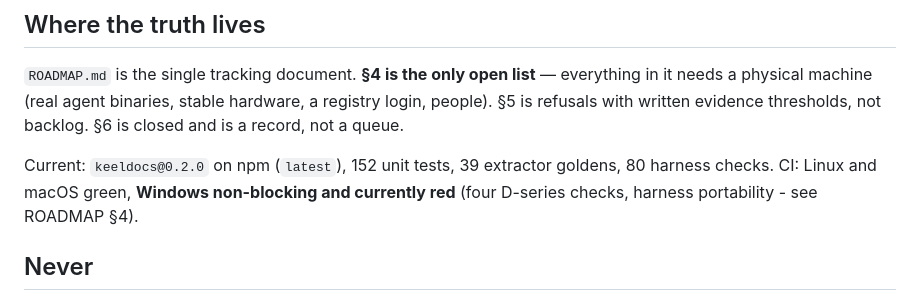
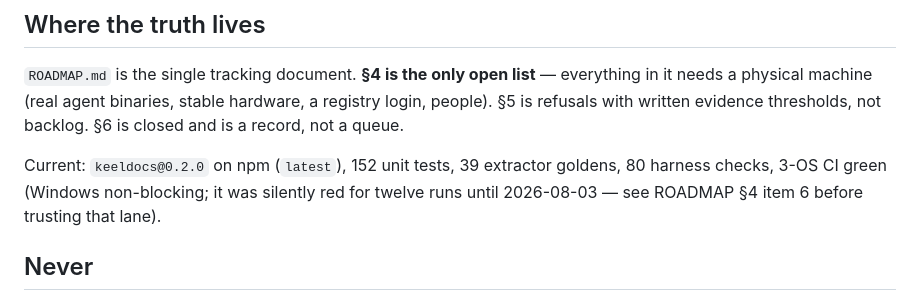
Before and after one commit to SherifMoShalaby/keeldocs, a Markdown page: CLAUDE.md, the part around the change. Rendered like a GitHub page.

```diff
--- a/CLAUDE.md
+++ b/CLAUDE.md
@@ -17,8 +17,8 @@ a registry login, people). §5 is refusals with written evidence thresholds, not
 backlog. §6 is closed and is a record, not a queue.
 
 Current: `keeldocs@0.2.0` on npm (`latest`), 152 unit tests, 39 extractor goldens,
-80 harness checks. CI: Linux and macOS green, **Windows non-blocking and
-currently red** (four D-series checks, harness portability - see ROADMAP §4).
+80 harness checks, 3-OS CI green (Windows non-blocking; it was silently red for
+twelve runs until 2026-08-03 — see ROADMAP §4 item 6 before trusting that lane).
 
 ## Never
 
```
Also changed, not shown: ROADMAP.md (+19 -14 lines).
